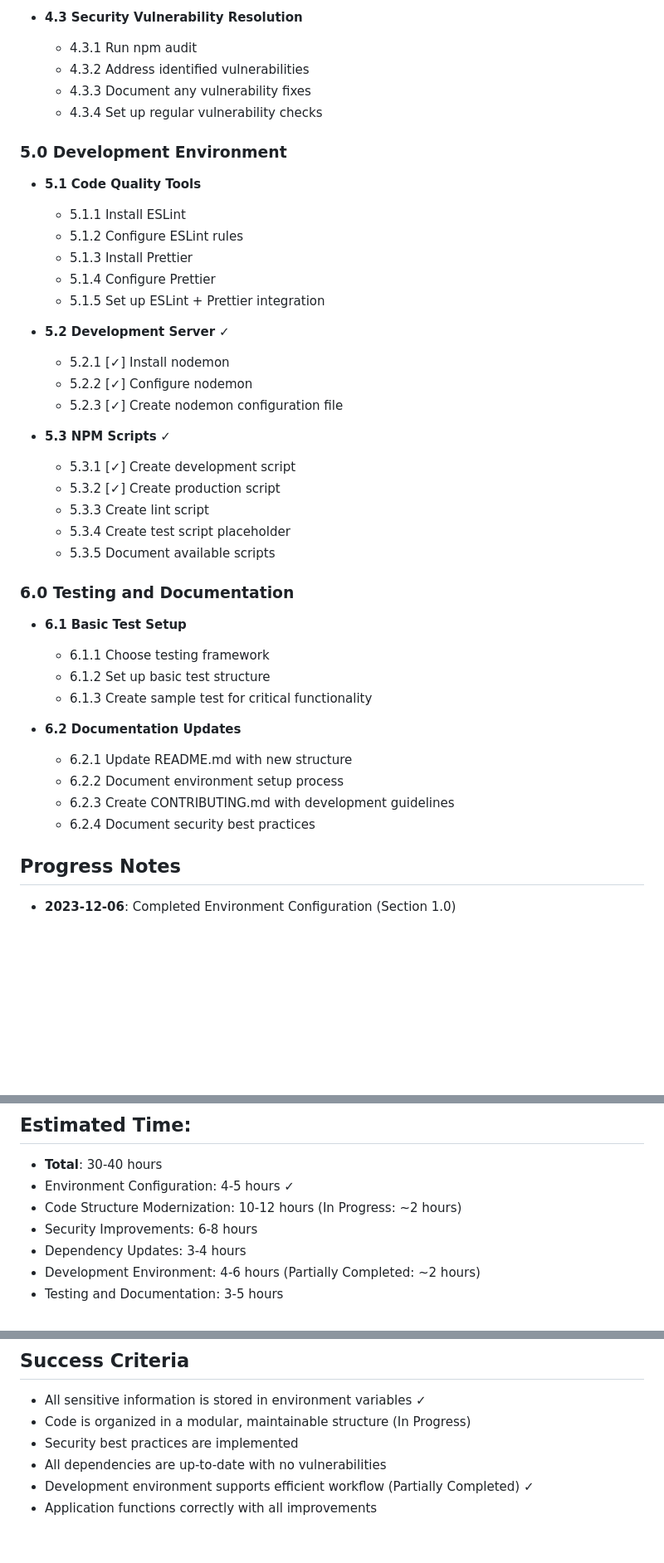
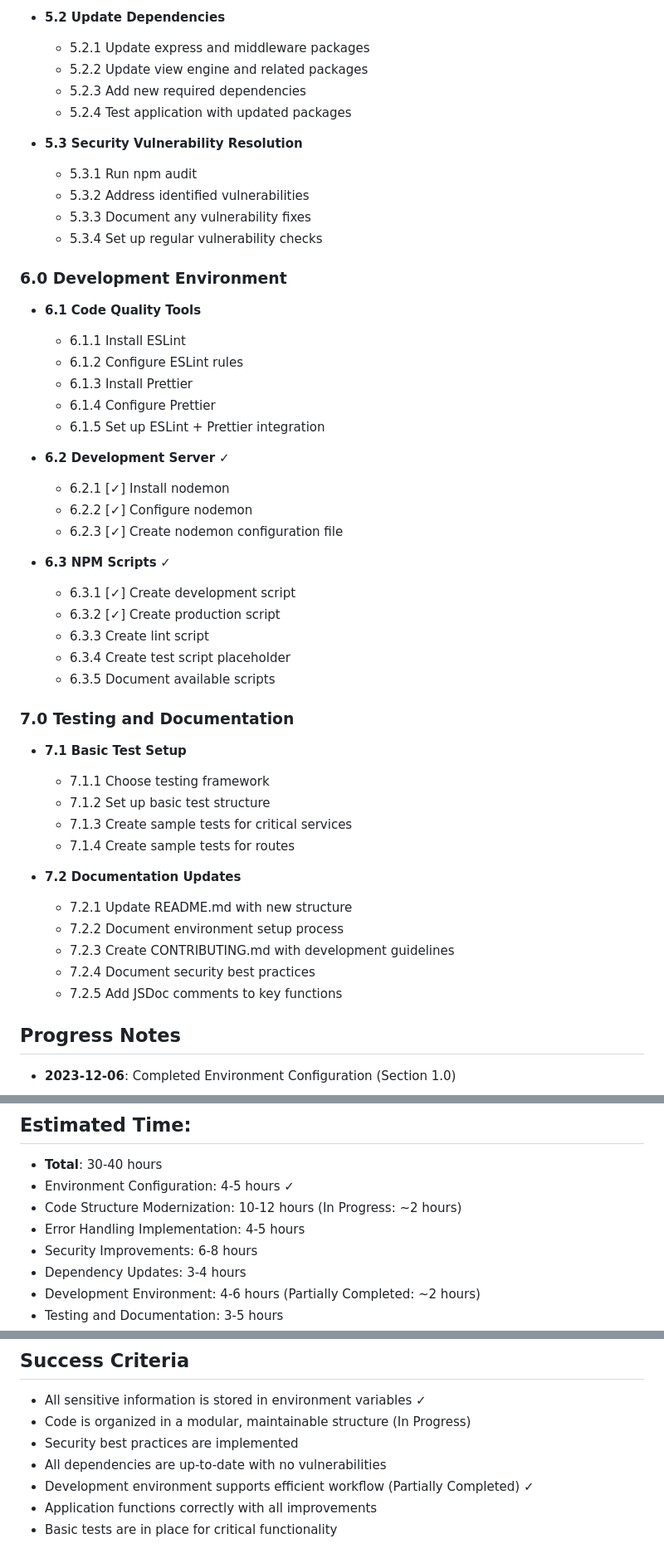
Before and after one commit to donalotiarnaigh/weather-app, a Markdown page: docs/p1_wbs.md, 3 parts joined by grey strips. Shown: that part at 83% size. Rendered like a GitHub page; blank space fills up the shorter version.

```diff
--- a/docs/p1_wbs.md
+++ b/docs/p1_wbs.md
@@ -85,41 +101,49 @@
 
-- **4.3 Security Vulnerability Resolution**
-  - 4.3.1 Run npm audit
-  - 4.3.2 Address identified vulnerabilities
-  - 4.3.3 Document any vulnerability fixes
-  - 4.3.4 Set up regular vulnerability checks
+- **5.2 Update Dependencies**
+  - 5.2.1 Update express and middleware packages
+  - 5.2.2 Update view engine and related packages
+  - 5.2.3 Add new required dependencies
+  - 5.2.4 Test application with updated packages
 
-### 5.0 Development Environment
-- **5.1 Code Quality Tools**
-  - 5.1.1 Install ESLint
-  - 5.1.2 Configure ESLint rules
-  - 5.1.3 Install Prettier
-  - 5.1.4 Configure Prettier
-  - 5.1.5 Set up ESLint + Prettier integration
+- **5.3 Security Vulnerability Resolution**
+  - 5.3.1 Run npm audit
+  - 5.3.2 Address identified vulnerabilities
+  - 5.3.3 Document any vulnerability fixes
+  - 5.3.4 Set up regular vulnerability checks
 
-- **5.2 Development Server** ✓
-  - 5.2.1 [✓] Install nodemon
-  - 5.2.2 [✓] Configure nodemon
-  - 5.2.3 [✓] Create nodemon configuration file
+### 6.0 Development Environment
+- **6.1 Code Quality Tools**
+  - 6.1.1 Install ESLint
+  - 6.1.2 Configure ESLint rules
+  - 6.1.3 Install Prettier
+  - 6.1.4 Configure Prettier
+  - 6.1.5 Set up ESLint + Prettier integration
 
-- **5.3 NPM Scripts** ✓
-  - 5.3.1 [✓] Create development script
-  - 5.3.2 [✓] Create production script
-  - 5.3.3 Create lint script
-  - 5.3.4 Create test script placeholder
-  - 5.3.5 Document available scripts
+- **6.2 Development Server** ✓
+  - 6.2.1 [✓] Install nodemon
+  - 6.2.2 [✓] Configure nodemon
+  - 6.2.3 [✓] Create nodemon configuration file
 
-### 6.0 Testing and Documentation
-- **6.1 Basic Test Setup**
-  - 6.1.1 Choose testing framework
-  - 6.1.2 Set up basic test structure
-  - 6.1.3 Create sample test for critical functionality
+- **6.3 NPM Scripts** ✓
+  - 6.3.1 [✓] Create development script
+  - 6.3.2 [✓] Create production script
+  - 6.3.3 Create lint script
+  - 6.3.4 Create test script placeholder
+  - 6.3.5 Document available scripts
 
-- **6.2 Documentation Updates**
-  - 6.2.1 Update README.md with new structure
-  - 6.2.2 Document environment setup process
-  - 6.2.3 Create CONTRIBUTING.md with development guidelines
-  - 6.2.4 Document security best practices
+### 7.0 Testing and Documentation
+- **7.1 Basic Test Setup**
+  - 7.1.1 Choose testing framework
+  - 7.1.2 Set up basic test structure
+  - 7.1.3 Create sample tests for critical services
+  - 7.1.4 Create sample tests for routes
+
+- **7.2 Documentation Updates**
+  - 7.2.1 Update README.md with new structure
+  - 7.2.2 Document environment setup process
+  - 7.2.3 Create CONTRIBUTING.md with development guidelines
+  - 7.2.4 Document security best practices
+  - 7.2.5 Add JSDoc comments to key functions
 
 ## Progress Notes
 - **2023-12-06**: Completed Environment Configuration (Section 1.0)
@@ -150,6 +174,7 @@
 - **Total**: 30-40 hours
 - Environment Configuration: 4-5 hours ✓
 - Code Structure Modernization: 10-12 hours (In Progress: ~2 hours)
+- Error Handling Implementation: 4-5 hours
 - Security Improvements: 6-8 hours
 - Dependency Updates: 3-4 hours
 - Development Environment: 4-6 hours (Partially Completed: ~2 hours)
@@ -162,3 +187,4 @@
 - All dependencies are up-to-date with no vulnerabilities
 - Development environment supports efficient workflow (Partially Completed) ✓
 - Application functions correctly with all improvements
+- Basic tests are in place for critical functionality
```
Also changed, not shown: other parts of docs/p1_wbs.md (+53 -37 lines).
